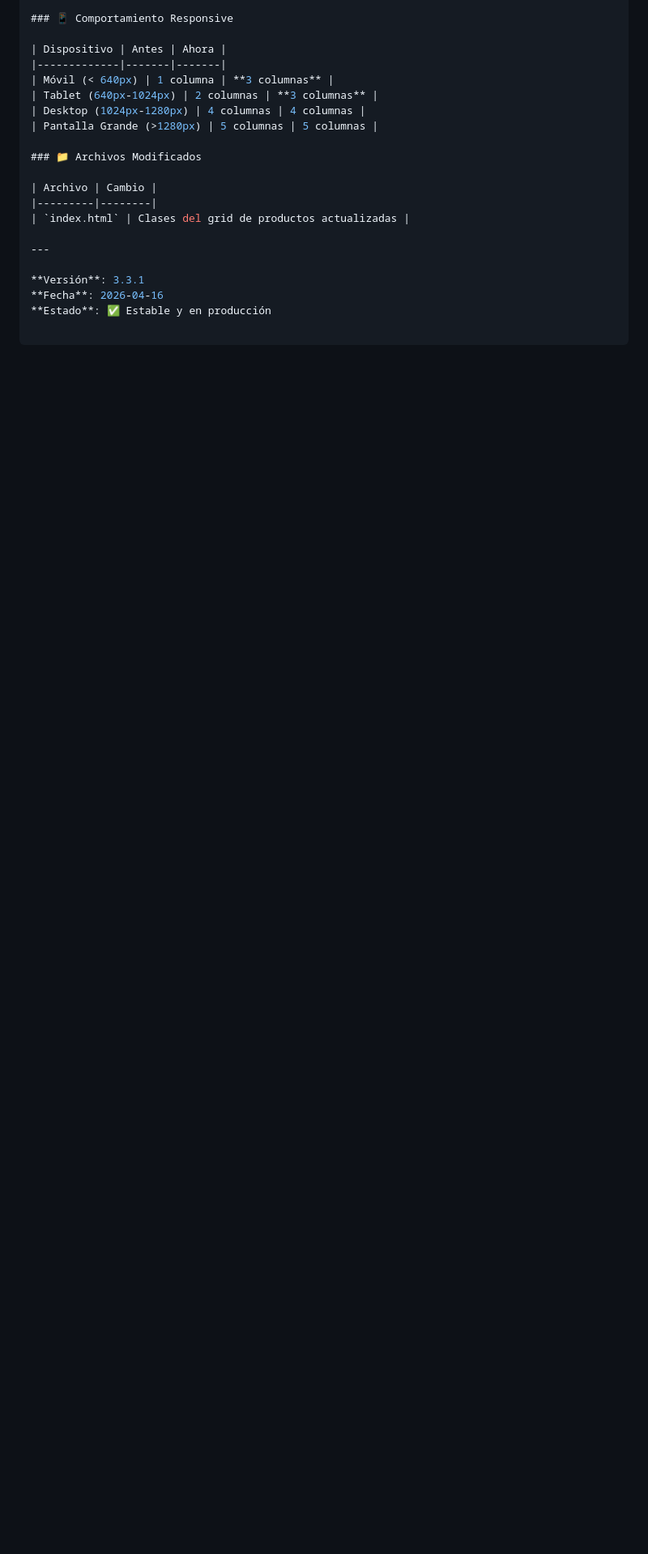
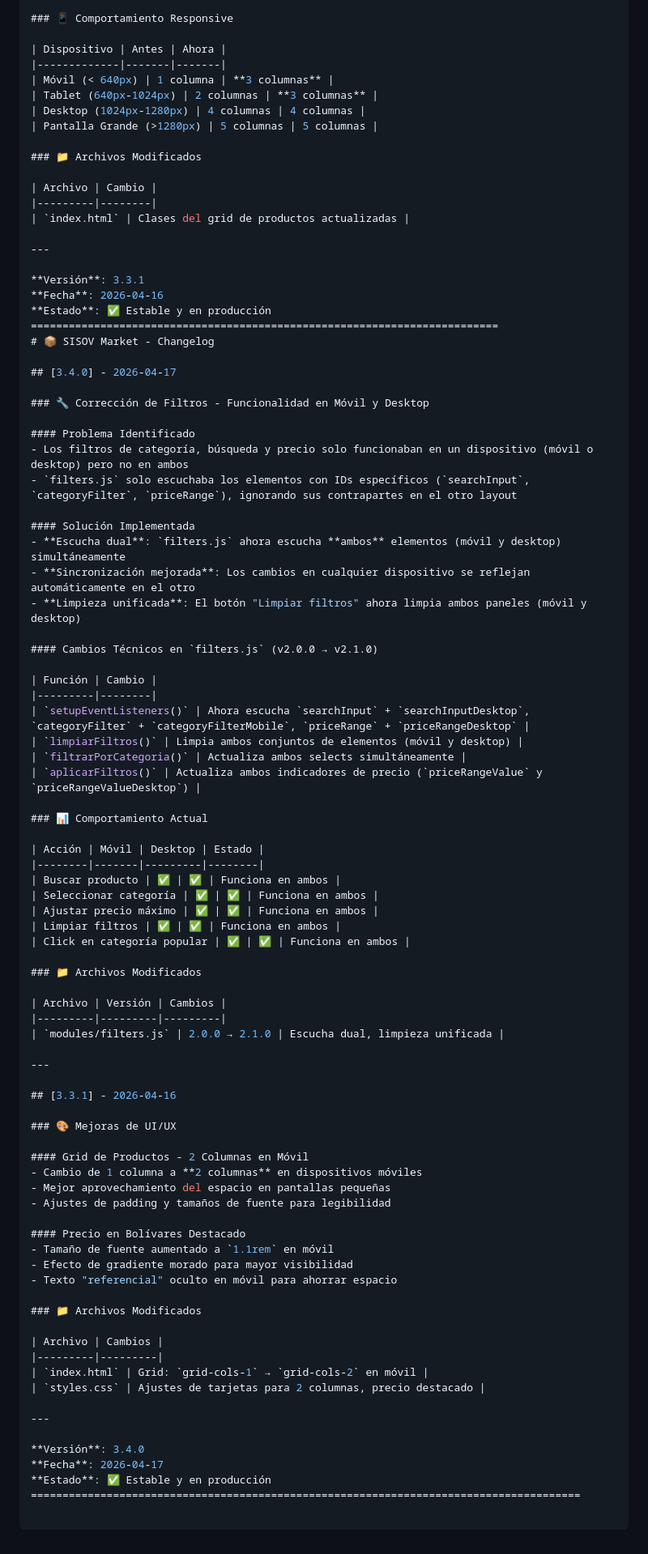
Before and after one commit to Legnar0016k/sisov-marketplace, a Markdown page: CHANGELOG.md, the part around the change. Shown at 81% size. Rendered like a GitHub page; blank space fills up the shorter version.

Commit message:
fix(filters): escucha dual en móvil y desktop
- filters.js ahora escucha ambos paneles de filtros simultáneamente
- Corregido: categorías no funcionaban en móvil
- Corregido: búsqueda no funcionaba en desktop
- Limpieza de filtros ahora afecta ambos layouts
- Versión actualizada a 2.1.0

Closes: filtros no funcionaban en dispositivo cruzado

```diff
--- a/CHANGELOG.md
+++ b/CHANGELOG.md
@@ -876,3 +876,73 @@ La experiencia es inmediata: los productos agotados se ven claramente diferencia
 **Versión**: 3.3.1
 **Fecha**: 2026-04-16
 **Estado**: ✅ Estable y en producción
+==========================================================================
+# 📦 SISOV Market - Changelog
+
+## [3.4.0] - 2026-04-17
+
+### 🔧 Corrección de Filtros - Funcionalidad en Móvil y Desktop
+
+#### Problema Identificado
+- Los filtros de categoría, búsqueda y precio solo funcionaban en un dispositivo (móvil o desktop) pero no en ambos
+- `filters.js` solo escuchaba los elementos con IDs específicos (`searchInput`, `categoryFilter`, `priceRange`), ignorando sus contrapartes en el otro layout
+
+#### Solución Implementada
+- **Escucha dual**: `filters.js` ahora escucha **ambos** elementos (móvil y desktop) simultáneamente
+- **Sincronización mejorada**: Los cambios en cualquier dispositivo se reflejan automáticamente en el otro
+- **Limpieza unificada**: El botón "Limpiar filtros" ahora limpia ambos paneles (móvil y desktop)
+
+#### Cambios Técnicos en `filters.js` (v2.0.0 → v2.1.0)
+
+| Función | Cambio |
+|---------|--------|
+| `setupEventListeners()` | Ahora escucha `searchInput` + `searchInputDesktop`, `categoryFilter` + `categoryFilterMobile`, `priceRange` + `priceRangeDesktop` |
+| `limpiarFiltros()` | Limpia ambos conjuntos de elementos (móvil y desktop) |
+| `filtrarPorCategoria()` | Actualiza ambos selects simultáneamente |
+| `aplicarFiltros()` | Actualiza ambos indicadores de precio (`priceRangeValue` y `priceRangeValueDesktop`) |
+
+### 📊 Comportamiento Actual
+
+| Acción | Móvil | Desktop | Estado |
+|--------|-------|---------|--------|
+| Buscar producto | ✅ | ✅ | Funciona en ambos |
+| Seleccionar categoría | ✅ | ✅ | Funciona en ambos |
+| Ajustar precio máximo | ✅ | ✅ | Funciona en ambos |
+| Limpiar filtros | ✅ | ✅ | Funciona en ambos |
+| Click en categoría popular | ✅ | ✅ | Funciona en ambos |
+
+### 📁 Archivos Modificados
+
+| Archivo | Versión | Cambios |
+|---------|---------|---------|
+| `modules/filters.js` | 2.0.0 → 2.1.0 | Escucha dual, limpieza unificada |
+
+---
+
+## [3.3.1] - 2026-04-16
+
+### 🎨 Mejoras de UI/UX
+
+#### Grid de Productos - 2 Columnas en Móvil
+- Cambio de 1 columna a **2 columnas** en dispositivos móviles
+- Mejor aprovechamiento del espacio en pantallas pequeñas
+- Ajustes de padding y tamaños de fuente para legibilidad
+
+#### Precio en Bolívares Destacado
+- Tamaño de fuente aumentado a `1.1rem` en móvil
+- Efecto de gradiente morado para mayor visibilidad
+- Texto "referencial" oculto en móvil para ahorrar espacio
+
+### 📁 Archivos Modificados
+
+| Archivo | Cambios |
+|---------|---------|
+| `index.html` | Grid: `grid-cols-1` → `grid-cols-2` en móvil |
+| `styles.css` | Ajustes de tarjetas para 2 columnas, precio destacado |
+
+---
+
+**Versión**: 3.4.0
+**Fecha**: 2026-04-17
+**Estado**: ✅ Estable y en producción
+=======================================================================================
```
